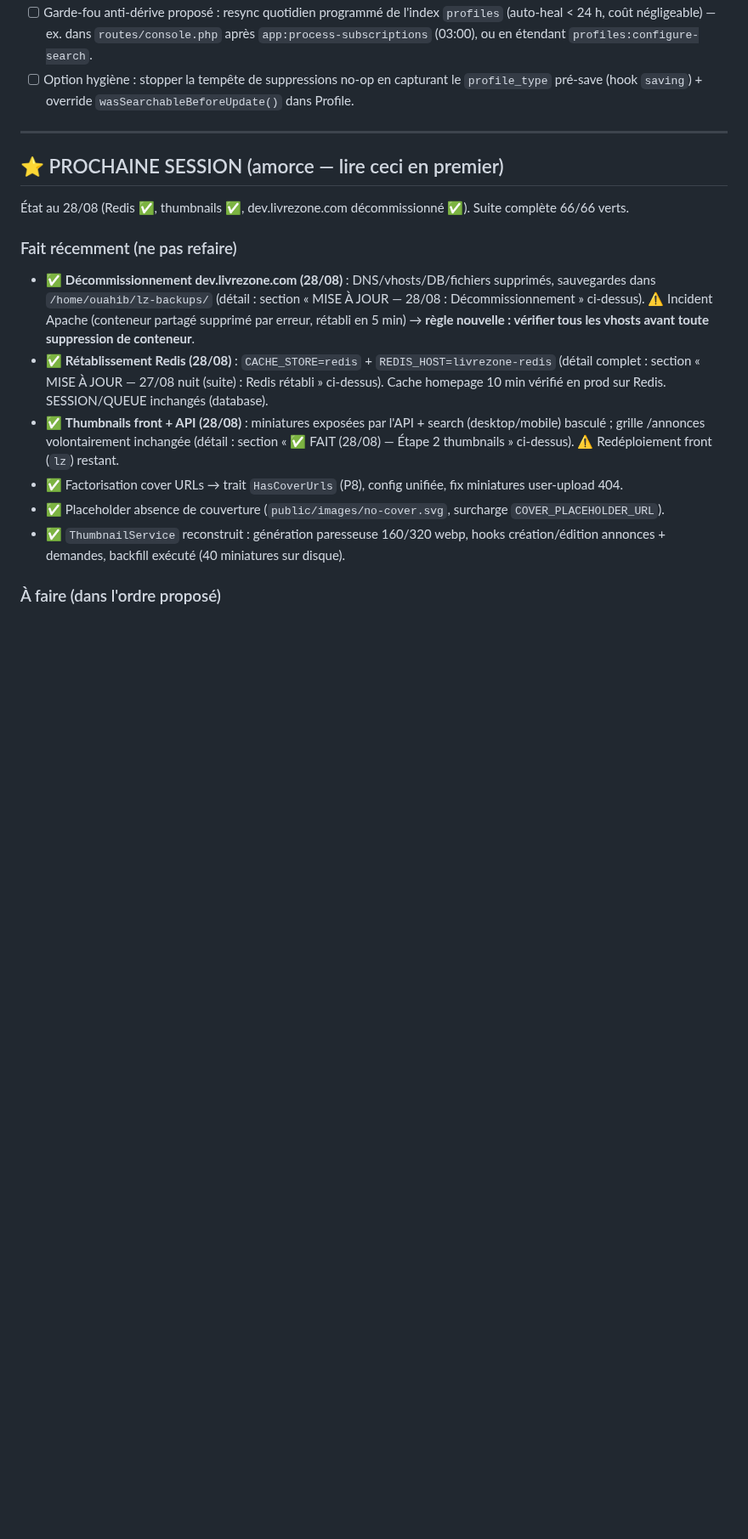
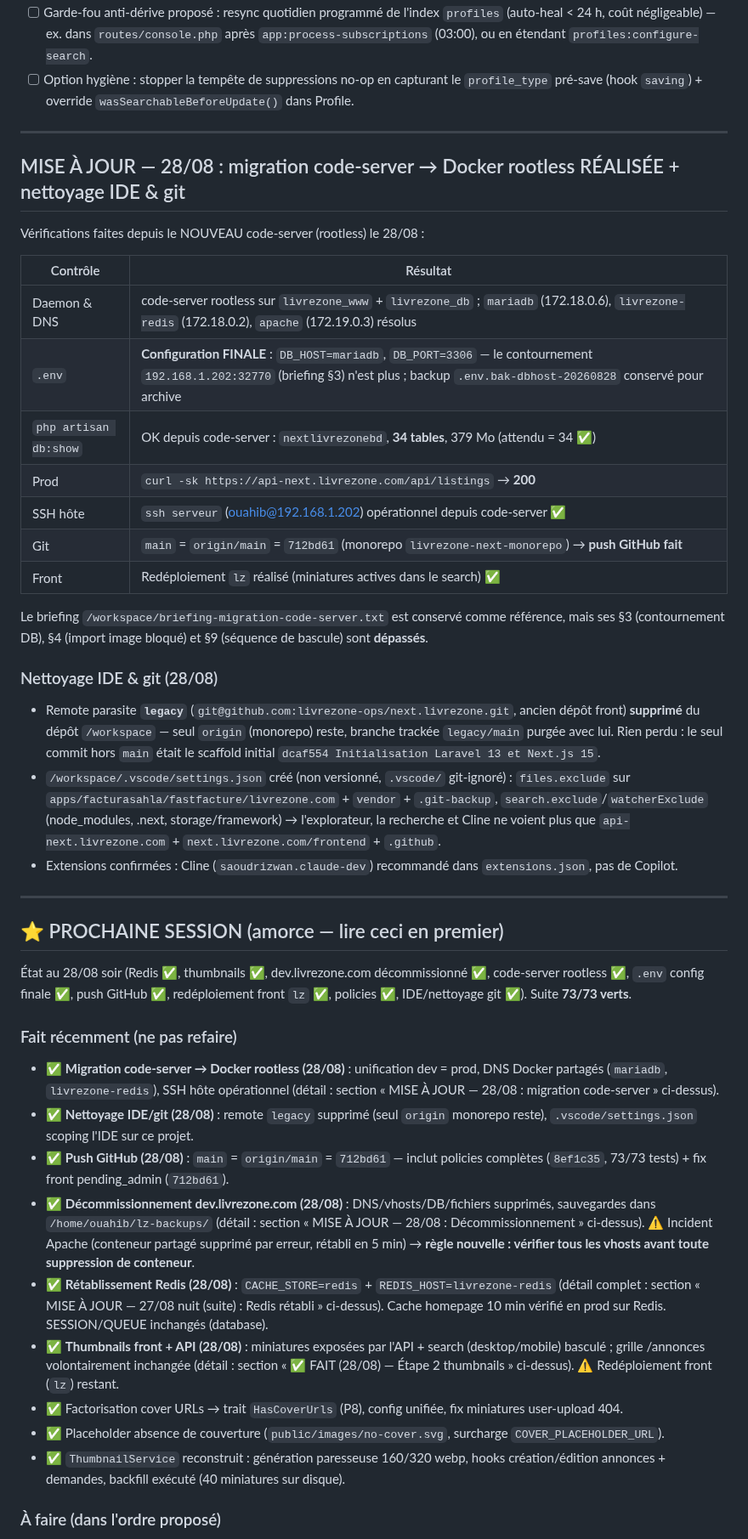
Before and after one commit to livrezone-ops/livrezone-next-monorepo, a Markdown page: api-next.livrezone.com/.agents/AUDIT-2026-08-25.md, the part around one of its changes. Shown at 85% size. GitHub-like rendering; blank space fills up the shorter version.

Commit message:
docs: audit 28/08 - migration code-server rootless confirmee (db:show 34 tables, prod 200), .env config finale, nettoyage remote legacy + scoping IDE, regle tests mise a jour

```diff
--- a/api-next.livrezone.com/.agents/AUDIT-2026-08-25.md
+++ b/api-next.livrezone.com/.agents/AUDIT-2026-08-25.md
@@ -660,11 +660,37 @@ Le backfill (40 miniatures) + génération paresseuse sont en place ; **le front
 
 ---
 
+## MISE À JOUR — 28/08 : migration code-server → Docker rootless RÉALISÉE + nettoyage IDE & git
+
+Vérifications faites depuis le NOUVEAU code-server (rootless) le 28/08 :
+
+| Contrôle | Résultat |
+|---|---|
+| Daemon & DNS | code-server rootless sur `livrezone_www` + `livrezone_db` ; `mariadb` (172.18.0.6), `livrezone-redis` (172.18.0.2), `apache` (172.19.0.3) résolus |
+| `.env` | **Configuration FINALE** : `DB_HOST=mariadb`, `DB_PORT=3306` — le contournement `192.168.1.202:32770` (briefing §3) n'est plus ; backup `.env.bak-dbhost-20260828` conservé pour archive |
+| `php artisan db:show` | OK depuis code-server : `nextlivrezonebd`, **34 tables**, 379 Mo (attendu = 34 ✅) |
+| Prod | `curl -sk https://api-next.livrezone.com/api/listings` → **200** |
+| SSH hôte | `ssh serveur` (ouahib@192.168.1.202) opérationnel depuis code-server ✅ |
+| Git | `main` = `origin/main` = `712bd61` (monorepo `livrezone-next-monorepo`) → **push GitHub fait** |
+| Front | Redéploiement `lz` réalisé (miniatures actives dans le search) ✅ |
+
+Le briefing `/workspace/briefing-migration-code-server.txt` est conservé comme référence, mais ses §3 (contournement DB), §4 (import image bloqué) et §9 (séquence de bascule) sont **dépassés**.
+
+### Nettoyage IDE & git (28/08)
+- Remote parasite **`legacy`** (`git@github.com:livrezone-ops/next.livrezone.git`, ancien dépôt front) **supprimé** du dépôt `/workspace` — seul `origin` (monorepo) reste, branche trackée `legacy/main` purgée avec lui. Rien perdu : le seul commit hors `main` était le scaffold initial `dcaf554 Initialisation Laravel 13 et Next.js 15`.
+- `/workspace/.vscode/settings.json` créé (non versionné, `.vscode/` git-ignoré) : `files.exclude` sur `apps/facturasahla/fastfacture/livrezone.com` + `vendor` + `.git-backup`, `search.exclude`/`watcherExclude` (node_modules, .next, storage/framework) → l'explorateur, la recherche et Cline ne voient plus que `api-next.livrezone.com` + `next.livrezone.com/frontend` + `.github`.
+- Extensions confirmées : Cline (`saoudrizwan.claude-dev`) recommandé dans `extensions.json`, pas de Copilot.
+
+---
+
 ## ⭐ PROCHAINE SESSION (amorce — lire ceci en premier)
 
-État au 28/08 (Redis ✅, thumbnails ✅, dev.livrezone.com décommissionné ✅). Suite complète 66/66 verts.
+État au 28/08 soir (Redis ✅, thumbnails ✅, dev.livrezone.com décommissionné ✅, code-server rootless ✅, `.env` config finale ✅, push GitHub ✅, redéploiement front `lz` ✅, policies ✅, IDE/nettoyage git ✅). Suite **73/73 verts**.
 
 ### Fait récemment (ne pas refaire)
+- ✅ **Migration code-server → Docker rootless (28/08)** : unification dev = prod, DNS Docker partagés (`mariadb`, `livrezone-redis`), SSH hôte opérationnel (détail : section « MISE À JOUR — 28/08 : migration code-server » ci-dessus).
+- ✅ **Nettoyage IDE/git (28/08)** : remote `legacy` supprimé (seul `origin` monorepo reste), `.vscode/settings.json` scoping l'IDE sur ce projet.
+- ✅ **Push GitHub (28/08)** : `main` = `origin/main` = `712bd61` — inclut policies complètes (`8ef1c35`, 73/73 tests) + fix front pending_admin (`712bd61`).
 - ✅ **Décommissionnement dev.livrezone.com (28/08)** : DNS/vhosts/DB/fichiers supprimés, sauvegardes dans `/home/ouahib/lz-backups/` (détail : section « MISE À JOUR — 28/08 : Décommissionnement » ci-dessus). ⚠️ Incident Apache (conteneur partagé supprimé par erreur, rétabli en 5 min) → **règle nouvelle : vérifier tous les vhosts avant toute suppression de conteneur**.
 - ✅ **Rétablissement Redis (28/08)** : `CACHE_STORE=redis` + `REDIS_HOST=livrezone-redis` (détail complet : section « MISE À JOUR — 27/08 nuit (suite) : Redis rétabli » ci-dessus). Cache homepage 10 min vérifié en prod sur Redis. SESSION/QUEUE inchangés (database).
 - ✅ **Thumbnails front + API (28/08)** : miniatures exposées par l'API + search (desktop/mobile) basculé ; grille /annonces volontairement inchangée (détail : section « ✅ FAIT (28/08) — Étape 2 thumbnails » ci-dessus). ⚠️ Redéploiement front (`lz`) restant.
```
Also changed, not shown: other parts of api-next.livrezone.com/.agents/AUDIT-2026-08-25.md (+3 -5 lines).
